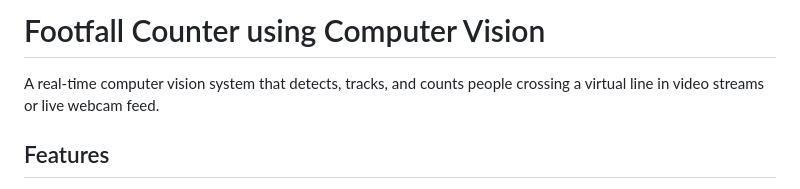
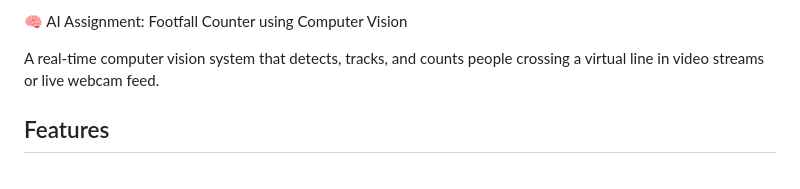
Before and after one commit to Deepak-Moger/Footfall_counter, a Markdown page: README.md, the part around the change. GitHub-like rendering.

Commit message:
Update title in README for AI assignment

```diff
--- a/README.md
+++ b/README.md
@@ -1,4 +1,5 @@
-# Footfall Counter using Computer Vision
+🧠 AI Assignment: Footfall Counter using
+Computer Vision
 
 A real-time computer vision system that detects, tracks, and counts people crossing a virtual line in video streams or live webcam feed.
 
```
